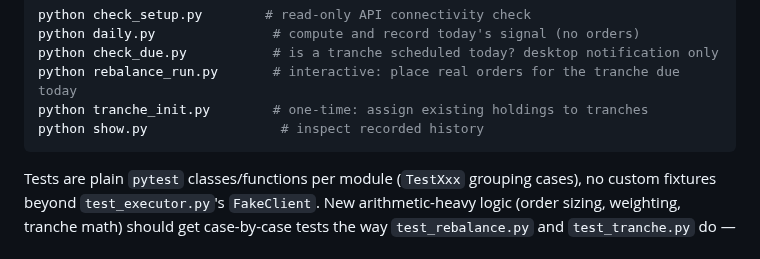
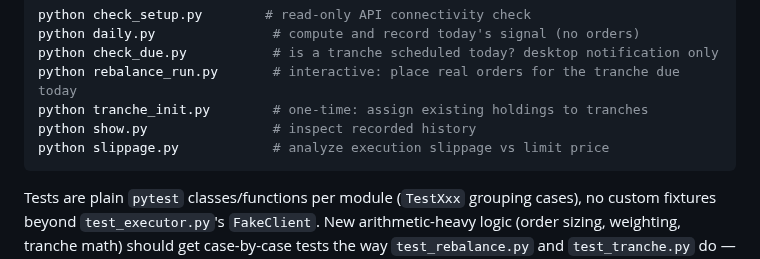
Before and after one commit to jmpp0215/quant-lab, a Markdown page: CLAUDE.md, the part around the change. GitHub-like rendering.

````diff
--- a/CLAUDE.md
+++ b/CLAUDE.md
@@ -24,7 +24,8 @@ python daily.py               # compute and record today's signal (no orders)
 python check_due.py           # is a tranche scheduled today? desktop notification only
 python rebalance_run.py       # interactive: place real orders for the tranche due today
 python tranche_init.py        # one-time: assign existing holdings to tranches
-python show.py                 # inspect recorded history
+python show.py                # inspect recorded history
+python slippage.py            # analyze execution slippage vs limit price
 ```
 
 Tests are plain `pytest` classes/functions per module (`TestXxx` grouping cases), no
````
Also changed, not shown: README.md (+5 -0 lines).
